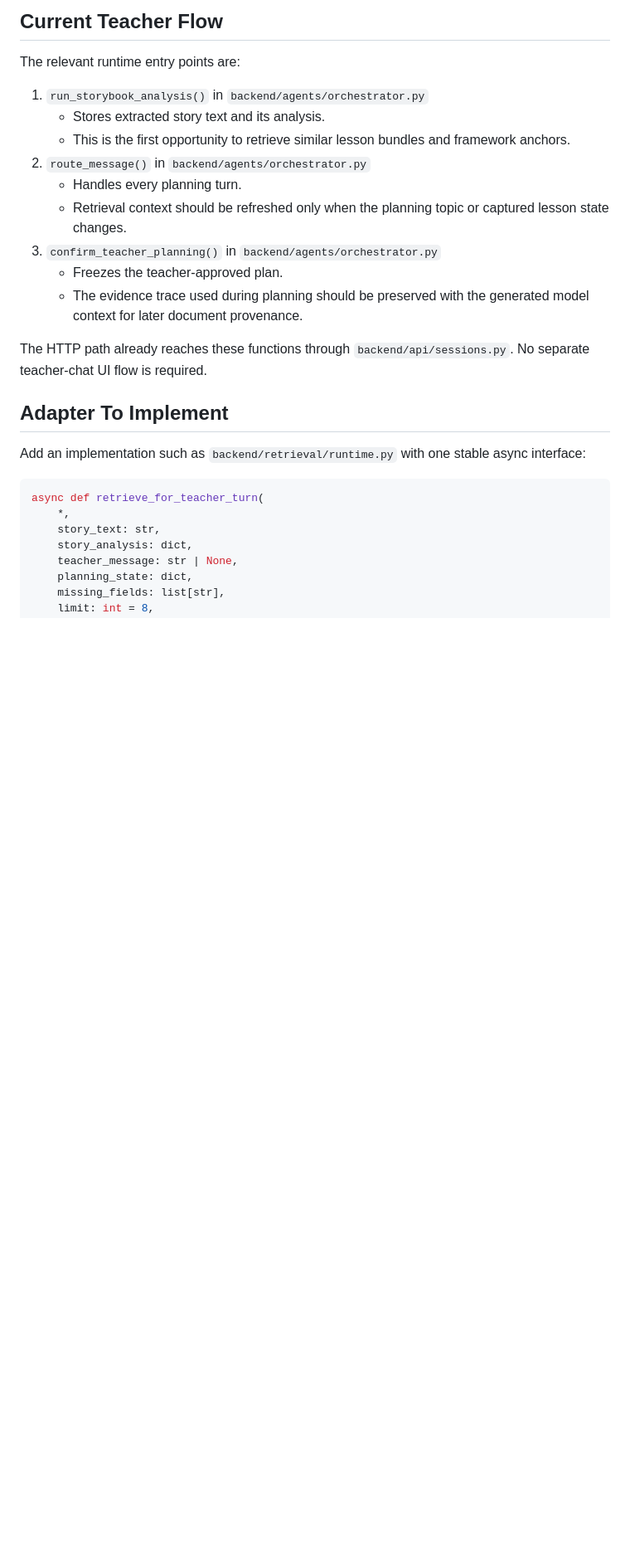
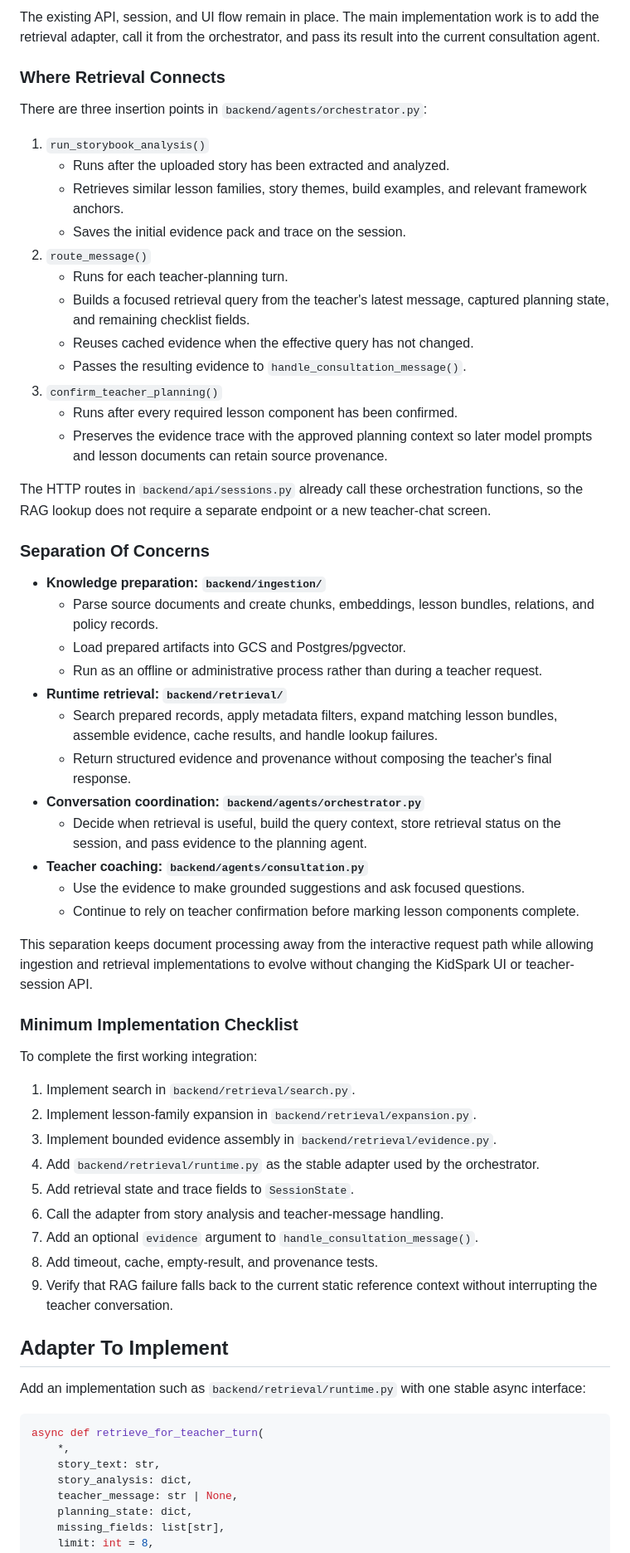
Before and after one commit to yujia-l/BrickSmart, a Markdown page: backend/retrieval/README.md, the part around one of its changes. Shown at 83% size. Rendered like a GitHub page; blank space fills up the shorter version.

Commit message:
Refine RAG integration blueprint

```diff
--- a/backend/retrieval/README.md
+++ b/backend/retrieval/README.md
@@ -24,23 +31,72 @@ processing during a teacher turn.
 
-## Current Teacher Flow
+The existing API, session, and UI flow remain in place. The main implementation
+work is to add the retrieval adapter, call it from the orchestrator, and pass
+its result into the current consultation agent.
 
-The relevant runtime entry points are:
+### Where Retrieval Connects
 
-1. `run_storybook_analysis()` in `backend/agents/orchestrator.py`
-   - Stores extracted story text and its analysis.
-   - This is the first opportunity to retrieve similar lesson bundles and
-     framework anchors.
-2. `route_message()` in `backend/agents/orchestrator.py`
-   - Handles every planning turn.
-   - Retrieval context should be refreshed only when the planning topic or
-     captured lesson state changes.
-3. `confirm_teacher_planning()` in `backend/agents/orchestrator.py`
-   - Freezes the teacher-approved plan.
-   - The evidence trace used during planning should be preserved with the
-     generated model context for later document provenance.
+There are three insertion points in `backend/agents/orchestrator.py`:
 
-The HTTP path already reaches these functions through
-`backend/api/sessions.py`. No separate teacher-chat UI flow is required.
+1. `run_storybook_analysis()`
+   - Runs after the uploaded story has been extracted and analyzed.
+   - Retrieves similar lesson families, story themes, build examples, and
+     relevant framework anchors.
+   - Saves the initial evidence pack and trace on the session.
+2. `route_message()`
+   - Runs for each teacher-planning turn.
+   - Builds a focused retrieval query from the teacher's latest message,
+     captured planning state, and remaining checklist fields.
+   - Reuses cached evidence when the effective query has not changed.
+   - Passes the resulting evidence to `handle_consultation_message()`.
+3. `confirm_teacher_planning()`
+   - Runs after every required lesson component has been confirmed.
+   - Preserves the evidence trace with the approved planning context so later
+     model prompts and lesson documents can retain source provenance.
+
+The HTTP routes in `backend/api/sessions.py` already call these orchestration
+functions, so the RAG lookup does not require a separate endpoint or a new
+teacher-chat screen.
+
+### Separation Of Concerns
+
+- **Knowledge preparation: `backend/ingestion/`**
+  - Parse source documents and create chunks, embeddings, lesson bundles,
+    relations, and policy records.
+  - Load prepared artifacts into GCS and Postgres/pgvector.
+  - Run as an offline or administrative process rather than during a teacher
+    request.
+- **Runtime retrieval: `backend/retrieval/`**
+  - Search prepared records, apply metadata filters, expand matching lesson
+    bundles, assemble evidence, cache results, and handle lookup failures.
+  - Return structured evidence and provenance without composing the teacher's
+    final response.
+- **Conversation coordination: `backend/agents/orchestrator.py`**
+  - Decide when retrieval is useful, build the query context, store retrieval
+    status on the session, and pass evidence to the planning agent.
+- **Teacher coaching: `backend/agents/consultation.py`**
+  - Use the evidence to make grounded suggestions and ask focused questions.
+  - Continue to rely on teacher confirmation before marking lesson components
+    complete.
+
+This separation keeps document processing away from the interactive request
+path while allowing ingestion and retrieval implementations to evolve without
+changing the KidSpark UI or teacher-session API.
+
+### Minimum Implementation Checklist
+
+To complete the first working integration:
+
+1. Implement search in `backend/retrieval/search.py`.
+2. Implement lesson-family expansion in `backend/retrieval/expansion.py`.
+3. Implement bounded evidence assembly in `backend/retrieval/evidence.py`.
+4. Add `backend/retrieval/runtime.py` as the stable adapter used by the
+   orchestrator.
+5. Add retrieval state and trace fields to `SessionState`.
+6. Call the adapter from story analysis and teacher-message handling.
+7. Add an optional `evidence` argument to `handle_consultation_message()`.
+8. Add timeout, cache, empty-result, and provenance tests.
+9. Verify that RAG failure falls back to the current static reference context
+   without interrupting the teacher conversation.
 
 ## Adapter To Implement
 
```
Also changed, not shown: other parts of backend/retrieval/README.md (+24 -17 lines).
